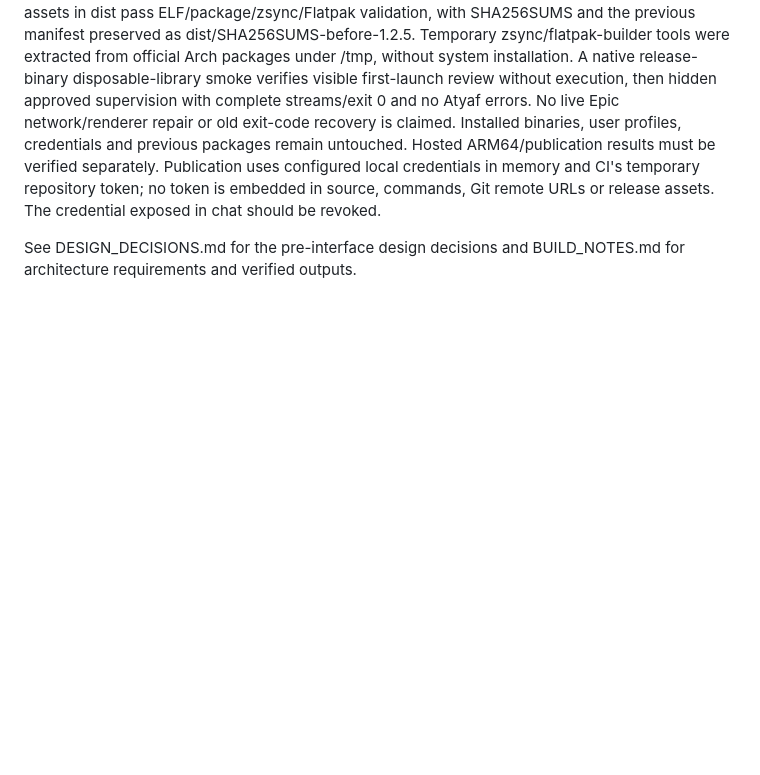
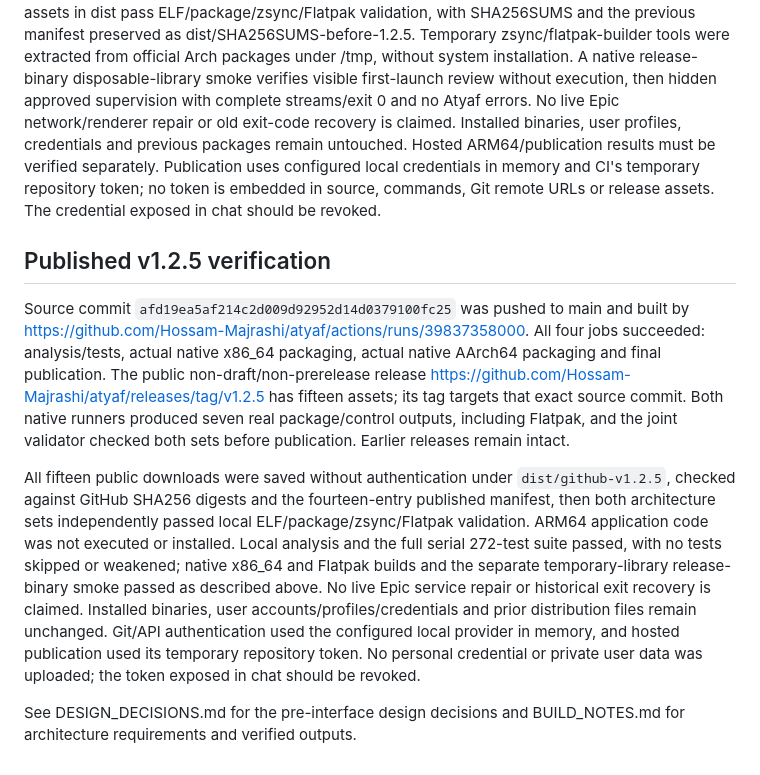
Before and after one commit to Hossam-Majrashi/atyaf, a Markdown page: PROJECT_NOTES.md, the part around the change. Drawn GitHub-style; blank space fills up the shorter version.

Commit message:
Document verified 1.2.5 tests and dual-architecture publication

```diff
--- a/PROJECT_NOTES.md
+++ b/PROJECT_NOTES.md
@@ -338,4 +338,10 @@ Associated Linux processes/journaling retain actual exit-code classification, ap
 
 Version is 1.2.5+8. Clean analysis, all 272 tests in a complete serial run, source-contract/format/shell/diff checks and actual native x86_64 plus Flatpak builds pass. All seven local assets in dist pass ELF/package/zsync/Flatpak validation, with SHA256SUMS and the previous manifest preserved as dist/SHA256SUMS-before-1.2.5. Temporary zsync/flatpak-builder tools were extracted from official Arch packages under /tmp, without system installation. A native release-binary disposable-library smoke verifies visible first-launch review without execution, then hidden approved supervision with complete streams/exit 0 and no Atyaf errors. No live Epic network/renderer repair or old exit-code recovery is claimed. Installed binaries, user profiles, credentials and previous packages remain untouched. Hosted ARM64/publication results must be verified separately. Publication uses configured local credentials in memory and CI's temporary repository token; no token is embedded in source, commands, Git remote URLs or release assets. The credential exposed in chat should be revoked.
 
+## Published v1.2.5 verification
+
+Source commit `afd19ea5af214c2d009d92952d14d0379100fc25` was pushed to main and built by https://github.com/Hossam-Majrashi/atyaf/actions/runs/39837358000. All four jobs succeeded: analysis/tests, actual native x86_64 packaging, actual native AArch64 packaging and final publication. The public non-draft/non-prerelease release https://github.com/Hossam-Majrashi/atyaf/releases/tag/v1.2.5 has fifteen assets; its tag targets that exact source commit. Both native runners produced seven real package/control outputs, including Flatpak, and the joint validator checked both sets before publication. Earlier releases remain intact.
+
+All fifteen public downloads were saved without authentication under `dist/github-v1.2.5`, checked against GitHub SHA256 digests and the fourteen-entry published manifest, then both architecture sets independently passed local ELF/package/zsync/Flatpak validation. ARM64 application code was not executed or installed. Local analysis and the full serial 272-test suite passed, with no tests skipped or weakened; native x86_64 and Flatpak builds and the separate temporary-library release-binary smoke passed as described above. No live Epic service repair or historical exit recovery is claimed. Installed binaries, user accounts/profiles/credentials and prior distribution files remain unchanged. Git/API authentication used the configured local provider in memory, and hosted publication used its temporary repository token. No personal credential or private user data was uploaded; the token exposed in chat should be revoked.
+
 See DESIGN_DECISIONS.md for the pre-interface design decisions and BUILD_NOTES.md for architecture requirements and verified outputs.
```
